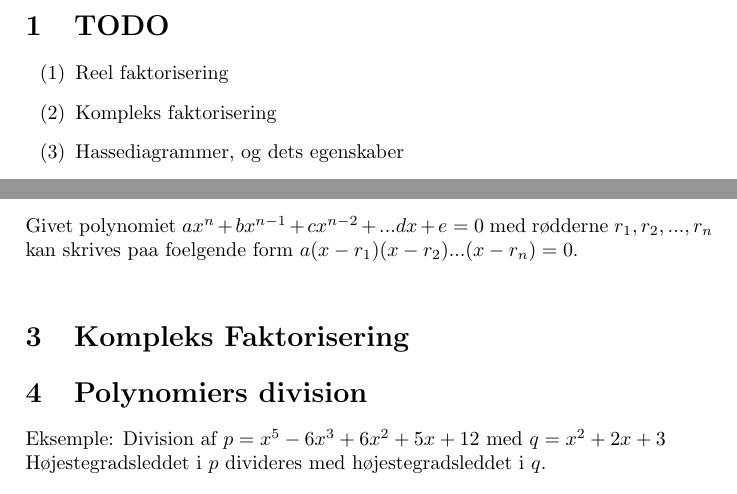
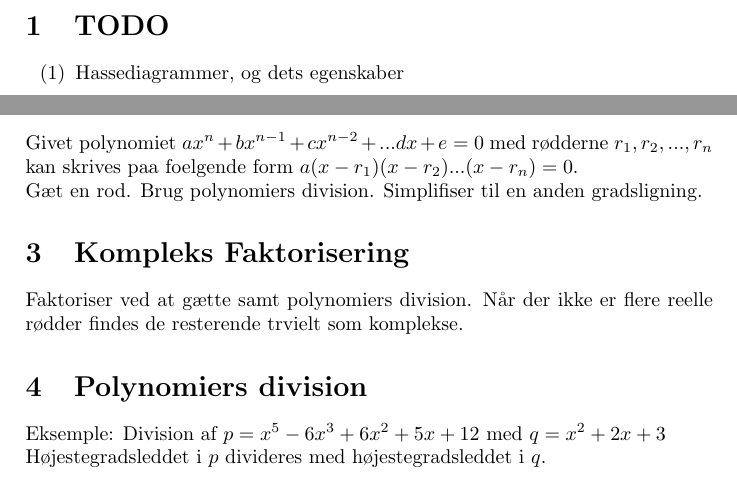
Before and after one commit to taa/dims, a LaTeX document (cheatsheet.tex): two parts of page 3 of 13, joined at a grey line, cut so that both start at the same text. Compiled offline with pdfLaTeX.

Commit message:
Added to faktorisering

```diff
--- a/cheatsheet.tex
+++ b/cheatsheet.tex
@@ -24,8 +24,6 @@
 \clearpage
 \section{TODO}
   \begin{enumerate}
-    \item Reel faktorisering
-    \item Kompleks faktorisering
     \item Hassediagrammer, og dets egenskaber
     \item LUB(a,b), GLB(a,b) (Måske lidt GHB...)
     \item Udvid relationer. (overalt defineret, )
@@ -40,8 +38,9 @@
   \end{enumerate}
 \section{Faktorisering}
  Givet polynomiet $ax^n + bx^{n-1} + cx^{n-2} + ... dx + e = 0$ med rødderne $r_1, r_2, ..., r_n$ kan skrives paa foelgende form $a(x - r_1)(x - r_2)...(x-r_n)=0$.\\
-
+ Gæt en rod. Brug polynomiers division. Simplifiser til en anden gradsligning.
 \section{Kompleks Faktorisering}
+ Faktoriser ved at gætte samt polynomiers division. Når der ikke er flere reelle rødder findes de resterende trvielt som komplekse.
 \section{Polynomiers division}
  Eksemple: Division af $p = x^5 - 6x^3 + 6x^2 + 5x + 12$ med $q = x^2 + 2x + 3$\\
  Højestegradsleddet i $p$ divideres med højestegradsleddet i $q$.
```
